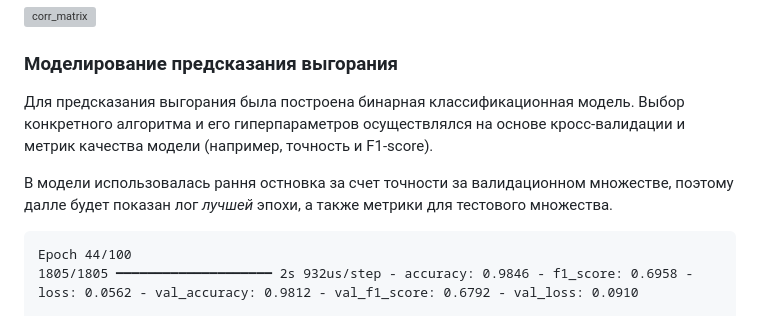
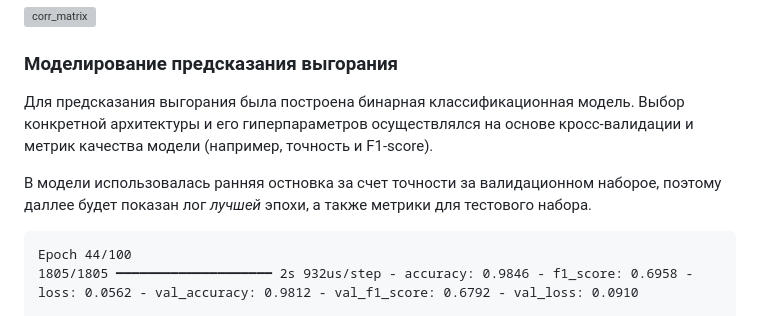
Before and after one commit to GeorgyNikolaev/Prediction-employee-burnout, a Markdown page: README.md, the part around the change. Drawn GitHub-style; grey boxes are pictures that could not be loaded.

````diff
--- a/README.md
+++ b/README.md
@@ -78,9 +78,9 @@ graph LR
 
 
 ### Моделирование предсказания выгорания
-Для предсказания выгорания была построена бинарная классификационная модель. Выбор конкретного алгоритма и его гиперпараметров осуществлялся на основе кросс-валидации и метрик качества модели (например, точность и F1-score).
+Для предсказания выгорания была построена бинарная классификационная модель. Выбор конкретной архитектуры и его гиперпараметров осуществлялся на основе кросс-валидации и метрик качества модели (например, точность и F1-score).
 
-В модели использовалась рання остновка за счет точности за валидационном множестве, поэтому далле будет показан лог *лучшей* эпохи, а также метрики для тестового множества.
+В модели использовалась ранняя остновка за счет точности за валидационном наборое, поэтому даллее будет показан лог *лучшей* эпохи, а также метрики для тестового набора.
 
 ```
 Epoch 44/100
````
